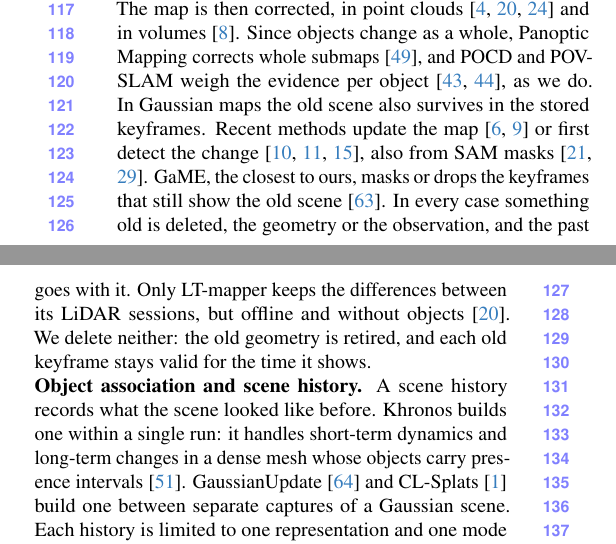
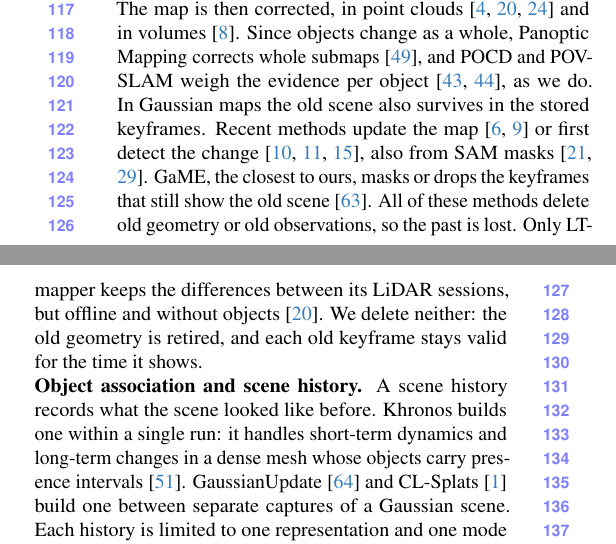
Before and after one commit to giltchcity/myncv---rpsl---daicma, a LaTeX paper (manuscript/main.tex): two parts of the columns of page 3 of 13, joined at a grey line, cut so that both start at the same text. Compiled offline with pdfLaTeX.

Commit message:
Updates from Overleaf

```diff
--- a/manuscript/main.tex
+++ b/manuscript/main.tex
@@ -217,7 +217,7 @@
 Dynamic reconstruction extends these maps to scenes with motion in view. It separates what moves from what stays. The moving part is suppressed~\cite{Zheng_2025_CVPR}, reconstructed as a separate object~\cite{7989518,8794371,9010932}, tracked jointly with the camera~\cite{9385844,11288097}, or modelled directly~\cite{Matsuki_2025_CVPR,Li_2025_ICCV,Li_2026_WACV,Wang_2026_CVPR,Wu_2024_CVPR_4dgs,Mazur_2026_CVPR}. All of these first have to find the motion. Dynablox finds it without appearance priors: a moving point is one that enters space known to be free~\cite{10218983}. We adopt this cue. Spacetime Gaussians give every Gaussian a temporal opacity, which acts as a lifetime, but learn it from the complete capture~\cite{Li_2024_CVPR_spacetime}. Our lifetimes are decided online. However, motion can be found only in view. A change while away leaves none, only a different scene.
 
 \vspace{0mm}\noindent\textbf{Updating evolving scenes.}
-Scenes evolve while the camera is away, and updating the map on return is a longstanding problem in robotics. Long-term map maintenance addresses it with a simple cue: a surface that new rays pass through is gone~\cite{6907397,kim2020removert}. We use the same see-through evidence. The map is then corrected, in point clouds~\cite{8594310,9811916,10802029} and in volumes~\cite{7989614}. Since objects change as a whole, Panoptic Mapping corrects whole submaps~\cite{9811877}, and POCD and POV-SLAM weigh the evidence per object~\cite{Qian-RSS-22,Qian-RSS-23}, as we do. In Gaussian maps the old scene also survives in the stored keyframes. Recent methods update the map~\cite{11097624,fu2025gslts3dgaussiansplattingbased} or first detect the change~\cite{huang2025syngs,galappaththige2026changes,galappaththige2026gsdiff}, also from SAM masks~\cite{Kirillov_2023_ICCV,lu20253dgscd}. GaME, the closest to ours, masks or drops the keyframes that still show the old scene~\cite{Yugay_2026_CVPR}. In every case something old is deleted, the geometry or the observation, and the past goes with it. Only LT-mapper keeps the differences between its LiDAR sessions, but offline and without objects~\cite{9811916}. We delete neither: the old geometry is retired, and each old keyframe stays valid for the time it shows.
+Scenes evolve while the camera is away, and updating the map on return is a longstanding problem in robotics. Long-term map maintenance addresses it with a simple cue: a surface that new rays pass through is gone~\cite{6907397,kim2020removert}. We use the same see-through evidence. The map is then corrected, in point clouds~\cite{8594310,9811916,10802029} and in volumes~\cite{7989614}. Since objects change as a whole, Panoptic Mapping corrects whole submaps~\cite{9811877}, and POCD and POV-SLAM weigh the evidence per object~\cite{Qian-RSS-22,Qian-RSS-23}, as we do. In Gaussian maps the old scene also survives in the stored keyframes. Recent methods update the map~\cite{11097624,fu2025gslts3dgaussiansplattingbased} or first detect the change~\cite{huang2025syngs,galappaththige2026changes,galappaththige2026gsdiff}, also from SAM masks~\cite{Kirillov_2023_ICCV,lu20253dgscd}. GaME, the closest to ours, masks or drops the keyframes that still show the old scene~\cite{Yugay_2026_CVPR}. All of these methods delete old geometry or old observations, so the past is lost. Only LT-mapper keeps the differences between its LiDAR sessions, but offline and without objects~\cite{9811916}. We delete neither: the old geometry is retired, and each old keyframe stays valid for the time it shows.
 
 \vspace{0mm}\noindent\textbf{Object association and scene history.}
 A scene history records what the scene looked like before. Khronos builds one within a single run: it handles short-term dynamics and long-term changes in a dense mesh whose objects carry presence intervals~\cite{Schmid-RSS-24}. GaussianUpdate~\cite{Zeng_2025_ICCV} and CL-Splats~\cite{Ackermann_2025_ICCV} build one between separate captures of a Gaussian scene. Each history is limited to one representation and one mode of capture (\cref{tab:capabilities}). Carrying it into the next visit takes two more things. One is to recognize an object after an absence. Re-localization~\cite{9010673}, reconstruction across rescans~\cite{Zhu_2024_CVPR}, and landmark association~\cite{10423794} do this, and OASIS-Map uses it to label changes between two sessions~\cite{oh2026oasismapobjectlevelchangedetection}. The other is a belief about what happened meanwhile. Persistence models hold one for features~\cite{7487237,9196913,11247086}, occupancy cells~\cite{DBLP:conf/aaai/Meyer-DeliusBB12,7878680}, and scene graphs~\cite{10161212}. \ours brings the three together. It resumes the previous map and its object states, weighs the gap with a persistence prior, and links a moved object to its new place, in TSDF, Gaussian, and occupancy maps alike.
```
Also changed, not shown: manuscript/main.tex (2 more changed lines).
